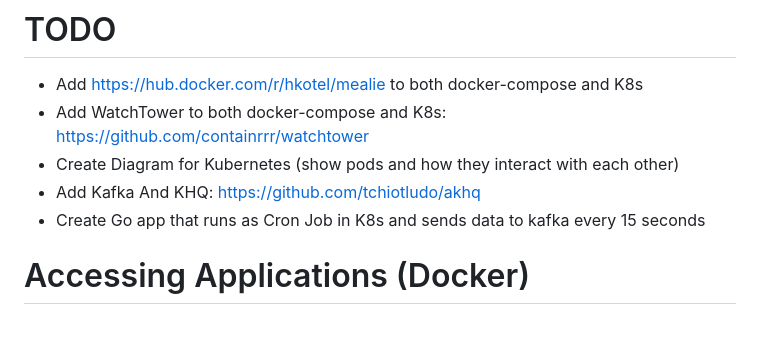
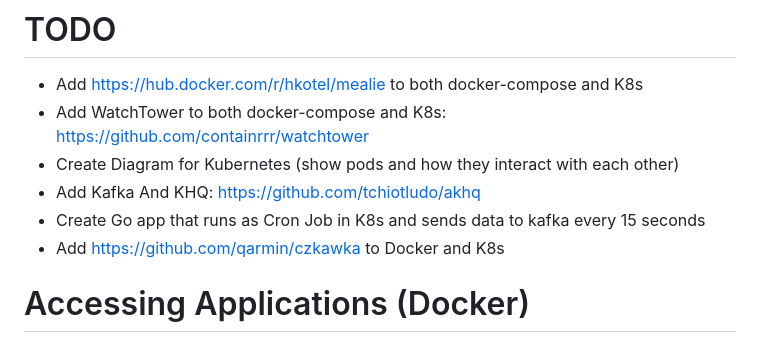
Before and after one commit to loganphillips792/docker-project, a Markdown page: README.md, the part around the change. GitHub-like rendering.

Commit message:
add todo item

```diff
--- a/README.md
+++ b/README.md
@@ -9,6 +9,7 @@ This is just a small project to practice docker,docker-compose, and K8s
 - Create Diagram for Kubernetes (show pods and how they interact with each other)
 - Add Kafka And KHQ: https://github.com/tchiotludo/akhq
 - Create Go app that runs as Cron Job in K8s and sends data to kafka every 15 seconds
+- Add https://github.com/qarmin/czkawka to Docker and K8s
 
 # Accessing Applications (Docker)
 
```
